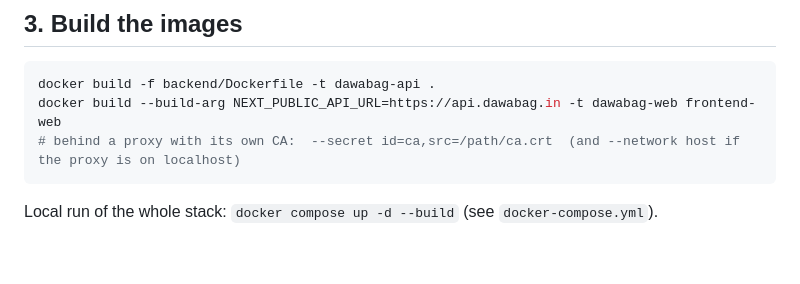
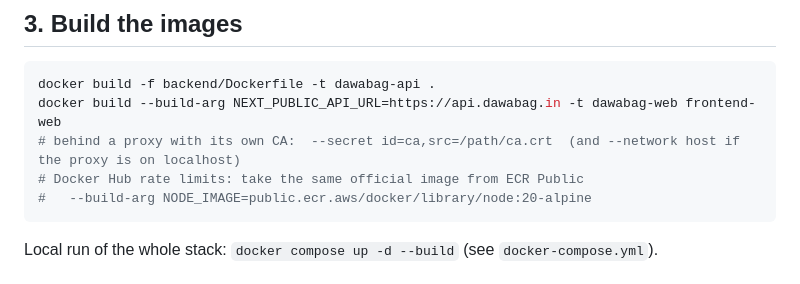
Before and after one commit to Nootanpune/dawabag14022026, a Markdown page: docs/RUNBOOK.md, the part around the change. Drawn GitHub-style; blank space fills up the shorter version.

Commit message:
Runbook: base image from ECR Public when Docker Hub rate-limits (both images built and run)
Co-Authored-By: Claude Opus 5.5 <noreply@anthropic.com>
Claude-Session: https://claude.ai/code/session_01TisyFevi8Gc8ZuGNLVheBg

````diff
--- a/docs/RUNBOOK.md
+++ b/docs/RUNBOOK.md
@@ -37,6 +37,8 @@ Enable automatic capture.
 docker build -f backend/Dockerfile -t dawabag-api .
 docker build --build-arg NEXT_PUBLIC_API_URL=https://api.dawabag.in -t dawabag-web frontend-web
 # behind a proxy with its own CA:  --secret id=ca,src=/path/ca.crt  (and --network host if the proxy is on localhost)
+# Docker Hub rate limits: take the same official image from ECR Public
+#   --build-arg NODE_IMAGE=public.ecr.aws/docker/library/node:20-alpine
 ```
 
 Local run of the whole stack: `docker compose up -d --build` (see `docker-compose.yml`).
````
